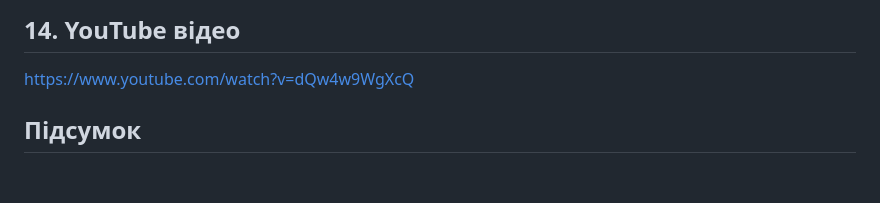
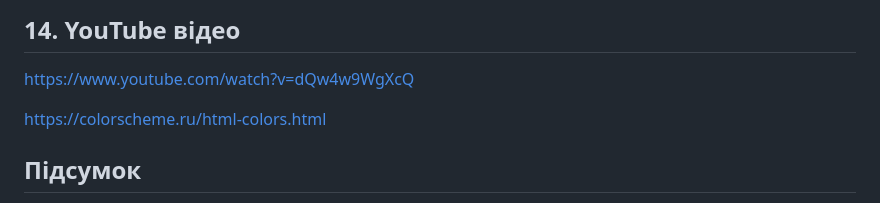
Before and after one commit to DavoZen/HoRP-wiKi, a Markdown page: pages/gfm--test.md, the part around one of its changes. GitHub-like rendering; blank space fills up the shorter version.

```diff
--- a/pages/gfm--test.md
+++ b/pages/gfm--test.md
@@ -162,6 +162,8 @@ def fibonacci(n):
 
 https://www.youtube.com/watch?v=dQw4w9WgXcQ
 
+https://colorscheme.ru/html-colors.html
+
 ## Підсумок
 
 Ця сторінка демонструє повну підтримку GitHub Flavored Markdown у HoRP-wiKi. Всі основні функції GFM реалізовані та працюють коректно.
```
Also changed, not shown: other parts of pages/gfm--test.md (+1 -1 lines).
